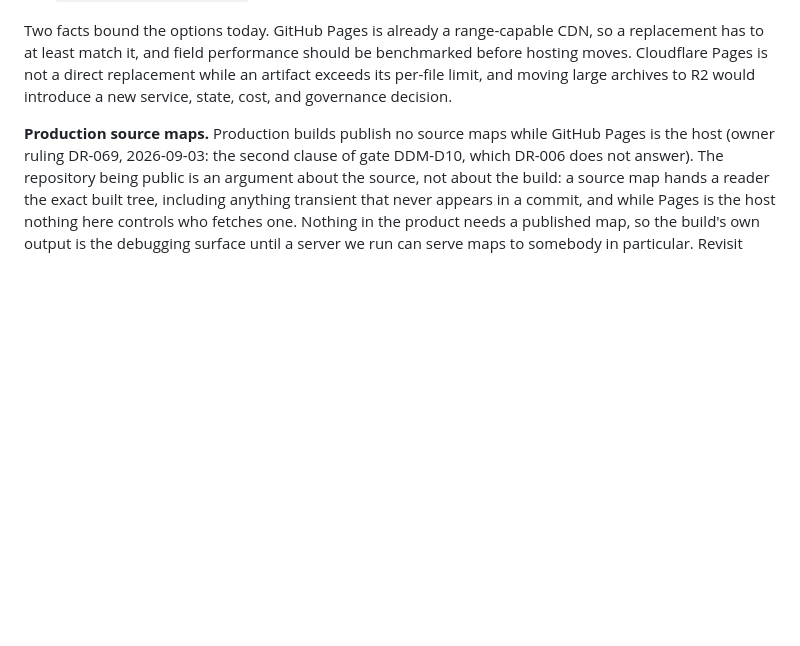
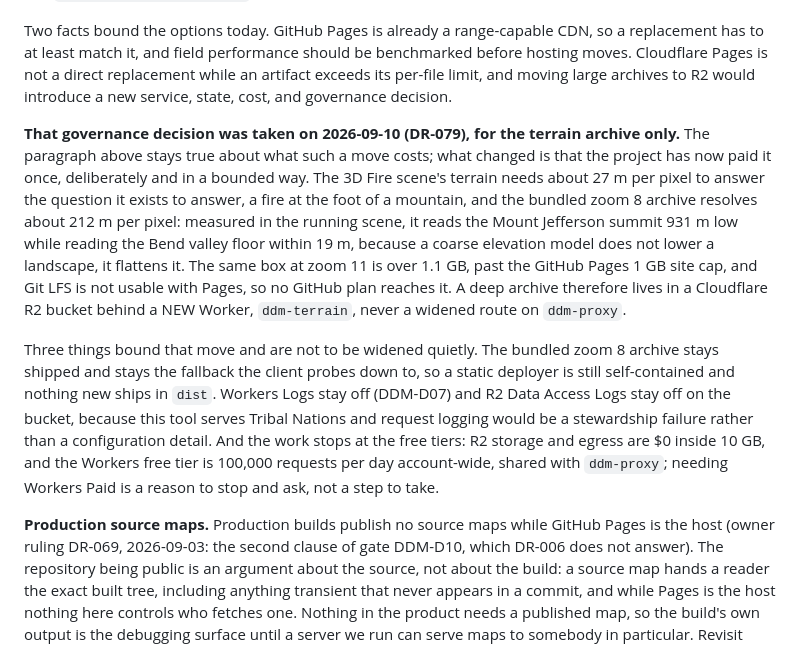
Before and after one commit to atniclimate/dynamic-drought-module, a Markdown page: DEVELOPER.md, the part around the change. GitHub-like rendering; blank space fills up the shorter version.

Commit message:
docs: record that the R2 governance decision the hosting note asks for was taken, and what bounds it
DEVELOPER.md's hosting section said moving large archives to R2 "would
introduce a new service, state, cost, and governance decision". The owner took
that decision on 2026-09-10 for the terrain archive, so the note is now the
older half of a story and a reader who stops there is misinformed. The
paragraph stays exactly as written, because everything it says about the cost
of such a move is still true; what follows it records that the project has now
paid that cost once, deliberately, in a bounded way, and says what bounds it.

The reason is a measurement, not a preference. The 3D Fire scene exists to
answer one question the owner stated plainly, whether a fire sits at the foot
of a mountain, and the bundled zoom 8 archive cannot answer it: measured in the
running scene through queryTerrainElevation, it reads the Mount Jefferson
summit 931 m low while reading the Bend valley floor within 19 m. A coarse
elevation model does not lower a landscape, it flattens it, and the mountain is
exactly what it removes. The same box at zoom 11 is over 1.1 GB, past the
GitHub Pages 1 GB site cap, and GitHub's own documentation states that Git LFS
cannot be used with Pages, so no GitHub plan reaches it.

Three bounds are written down so they cannot be widened quietly later: the
bundled zoom 8 archive stays shipped and stays the fallback, so a static
deployer is still self-contained; Workers Logs and R2 Data Access Logs stay off,
because this tool serves Tribal Nations and request logging would be a
stewardship failure rather than a configuration detail; and the work stops at
the free tiers, so needing Workers Paid is a reason to ask rather than a step to
take.

The decision itself is DR-079 in the private register, minted this session
because the owner's ruling had no id to attach to and an unregistered id may not
be cited. The slice 1 measurements it rests on are in the session receipts.

```diff
--- a/DEVELOPER.md
+++ b/DEVELOPER.md
@@ -669,6 +669,29 @@ benchmarked before hosting moves. Cloudflare Pages is not a direct replacement
 while an artifact exceeds its per-file limit, and moving large archives to R2
 would introduce a new service, state, cost, and governance decision.
 
+**That governance decision was taken on 2026-09-10 (DR-079), for the terrain
+archive only.** The paragraph above stays true about what such a move costs;
+what changed is that the project has now paid it once, deliberately and in a
+bounded way. The 3D Fire scene's terrain needs about 27 m per pixel to answer
+the question it exists to answer, a fire at the foot of a mountain, and the
+bundled zoom 8 archive resolves about 212 m per pixel: measured in the running
+scene, it reads the Mount Jefferson summit 931 m low while reading the Bend
+valley floor within 19 m, because a coarse elevation model does not lower a
+landscape, it flattens it. The same box at zoom 11 is over 1.1 GB, past the
+GitHub Pages 1 GB site cap, and Git LFS is not usable with Pages, so no GitHub
+plan reaches it. A deep archive therefore lives in a Cloudflare R2 bucket
+behind a NEW Worker, `ddm-terrain`, never a widened route on `ddm-proxy`.
+
+Three things bound that move and are not to be widened quietly. The bundled
+zoom 8 archive stays shipped and stays the fallback the client probes down to,
+so a static deployer is still self-contained and nothing new ships in `dist`.
+Workers Logs stay off (DDM-D07) and R2 Data Access Logs stay off on the bucket,
+because this tool serves Tribal Nations and request logging would be a
+stewardship failure rather than a configuration detail. And the work stops at
+the free tiers: R2 storage and egress are $0 inside 10 GB, and the Workers free
+tier is 100,000 requests per day account-wide, shared with `ddm-proxy`; needing
+Workers Paid is a reason to stop and ask, not a step to take.
+
 **Production source maps.** Production builds publish no source maps while
 GitHub Pages is the host (owner ruling DR-069, 2026-09-03: the second clause of
 gate DDM-D10, which DR-006 does not answer). The repository being public is an
```
